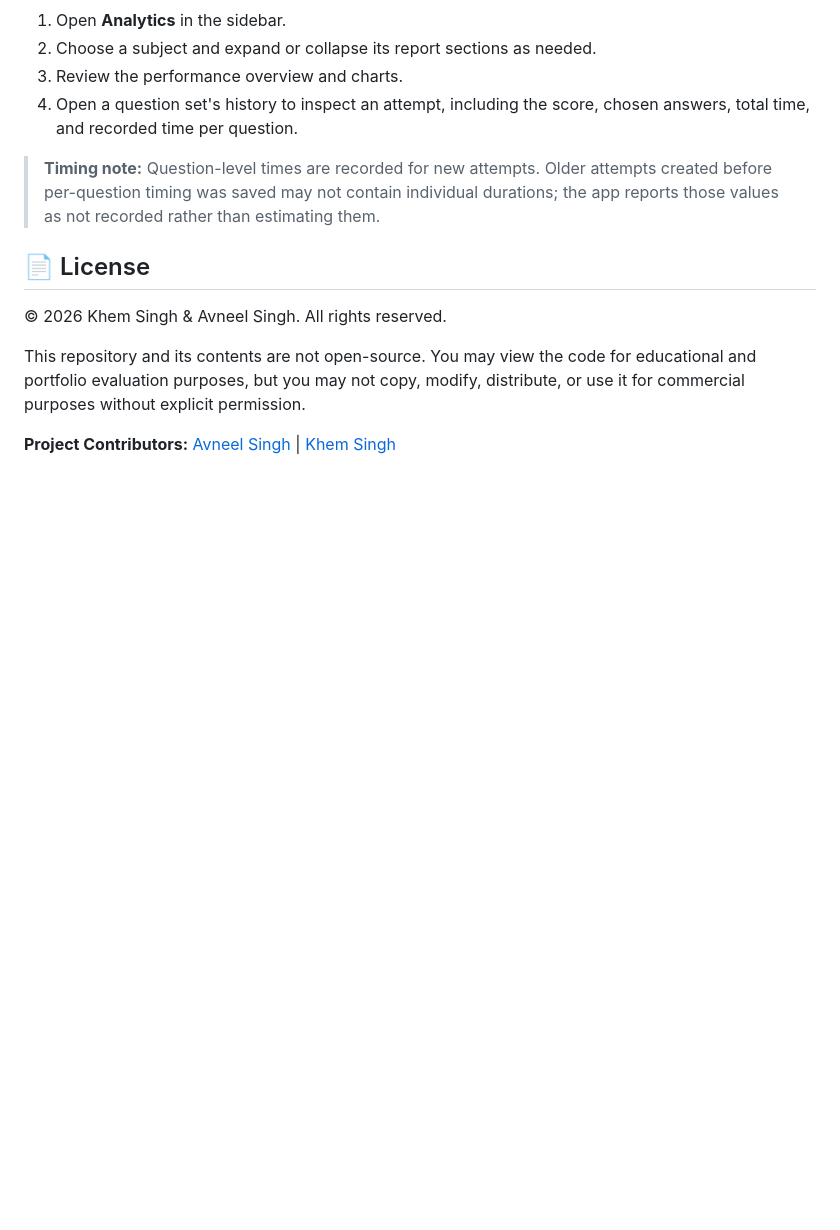
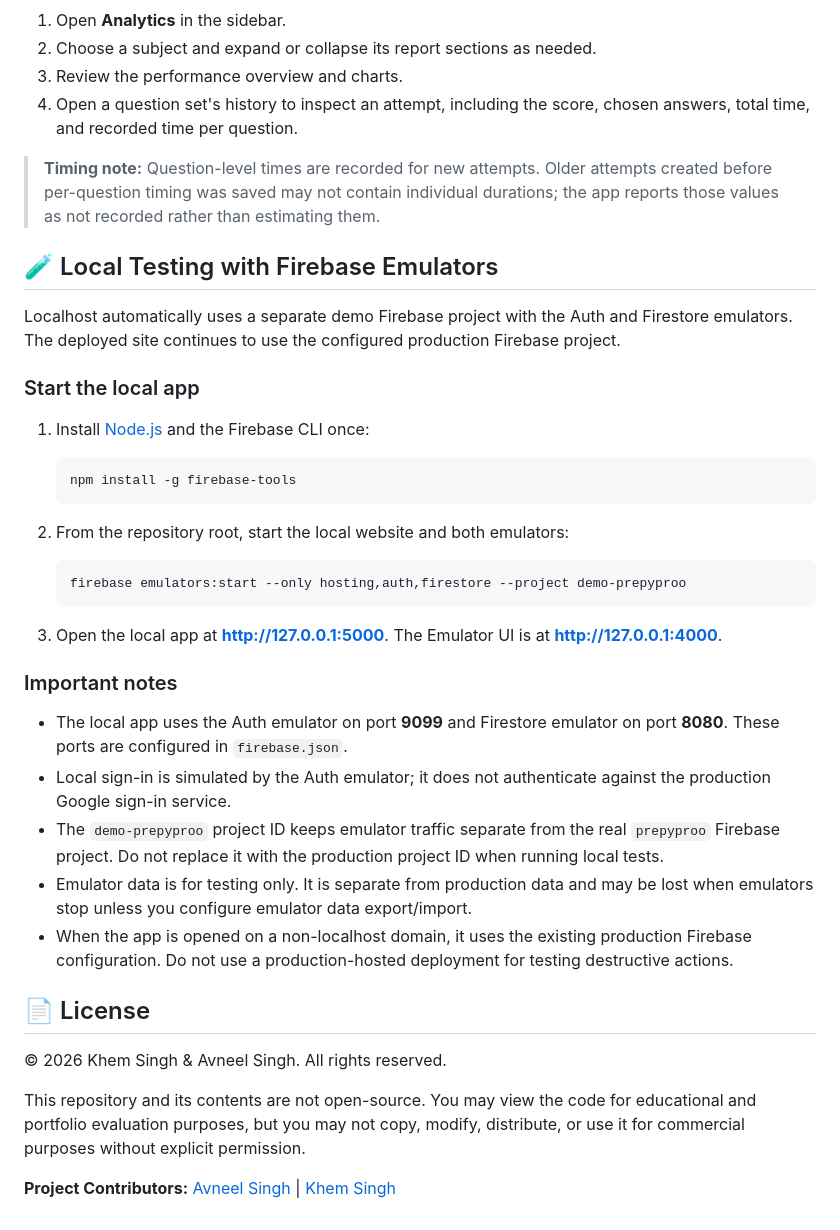
Before and after one commit to khemsinghbhati/prepyproo, a Markdown page: README.md, the part around the change. Drawn GitHub-style; blank space fills up the shorter version.

Commit message:
Document local Firebase emulator workflow

````diff
--- a/README.md
+++ b/README.md
@@ -84,6 +84,34 @@ PrepPro is a serverless, single-page learning app that helps students organize s
 
 > **Timing note:** Question-level times are recorded for new attempts. Older attempts created before per-question timing was saved may not contain individual durations; the app reports those values as not recorded rather than estimating them.
 
+## 🧪 Local Testing with Firebase Emulators
+
+Localhost automatically uses a separate demo Firebase project with the Auth and Firestore emulators. The deployed site continues to use the configured production Firebase project.
+
+### Start the local app
+
+1. Install [Node.js](https://nodejs.org/) and the Firebase CLI once:
+
+   ```bash
+   npm install -g firebase-tools
+   ```
+
+2. From the repository root, start the local website and both emulators:
+
+   ```bash
+   firebase emulators:start --only hosting,auth,firestore --project demo-prepyproo
+   ```
+
+3. Open the local app at **http://127.0.0.1:5000**. The Emulator UI is at **http://127.0.0.1:4000**.
+
+### Important notes
+
+- The local app uses the Auth emulator on port **9099** and Firestore emulator on port **8080**. These ports are configured in `firebase.json`.
+- Local sign-in is simulated by the Auth emulator; it does not authenticate against the production Google sign-in service.
+- The `demo-prepyproo` project ID keeps emulator traffic separate from the real `prepyproo` Firebase project. Do not replace it with the production project ID when running local tests.
+- Emulator data is for testing only. It is separate from production data and may be lost when emulators stop unless you configure emulator data export/import.
+- When the app is opened on a non-localhost domain, it uses the existing production Firebase configuration. Do not use a production-hosted deployment for testing destructive actions.
+
 ## 📄 License
 
 © 2026 Khem Singh & Avneel Singh. All rights reserved.
````
